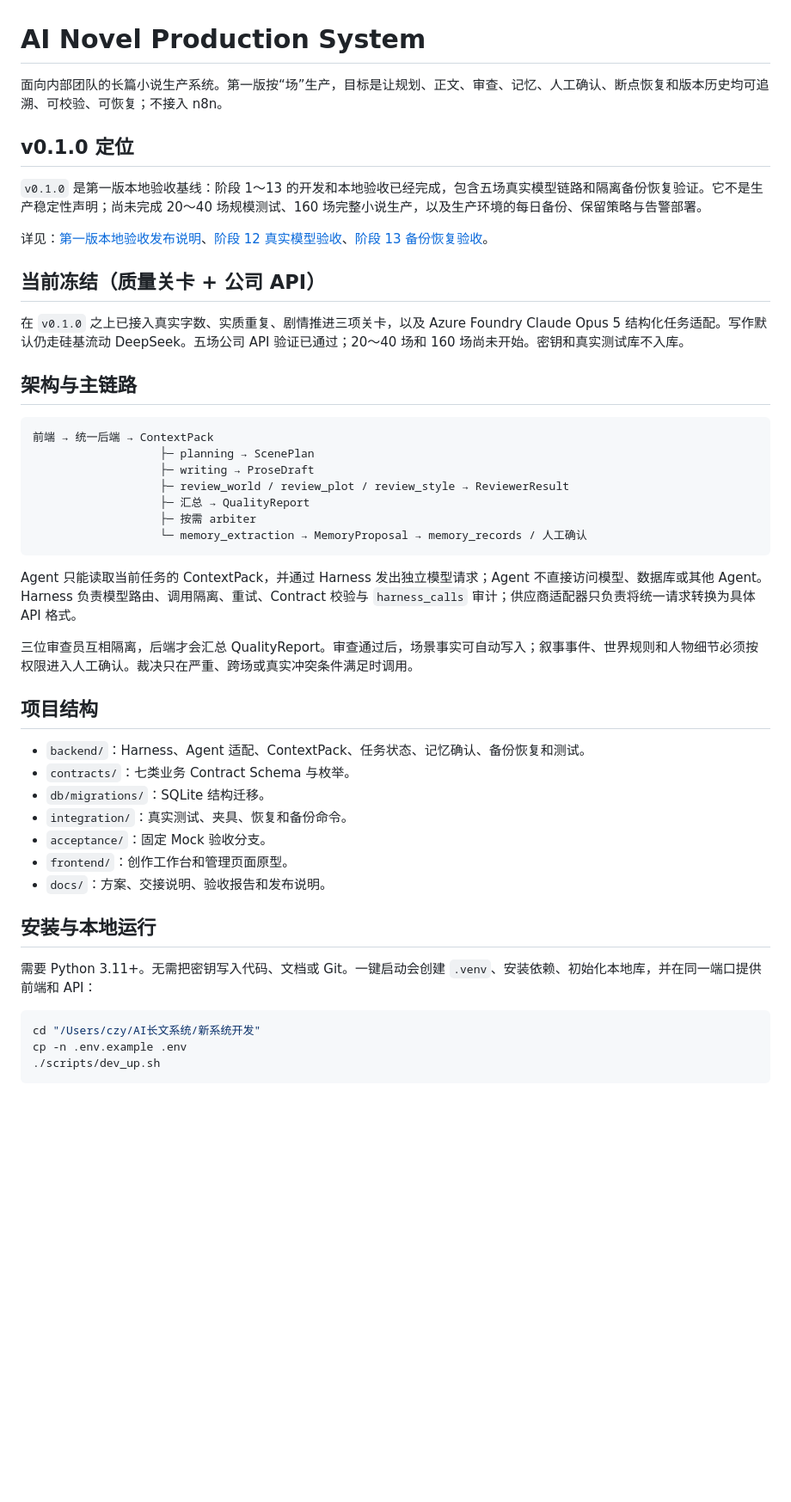
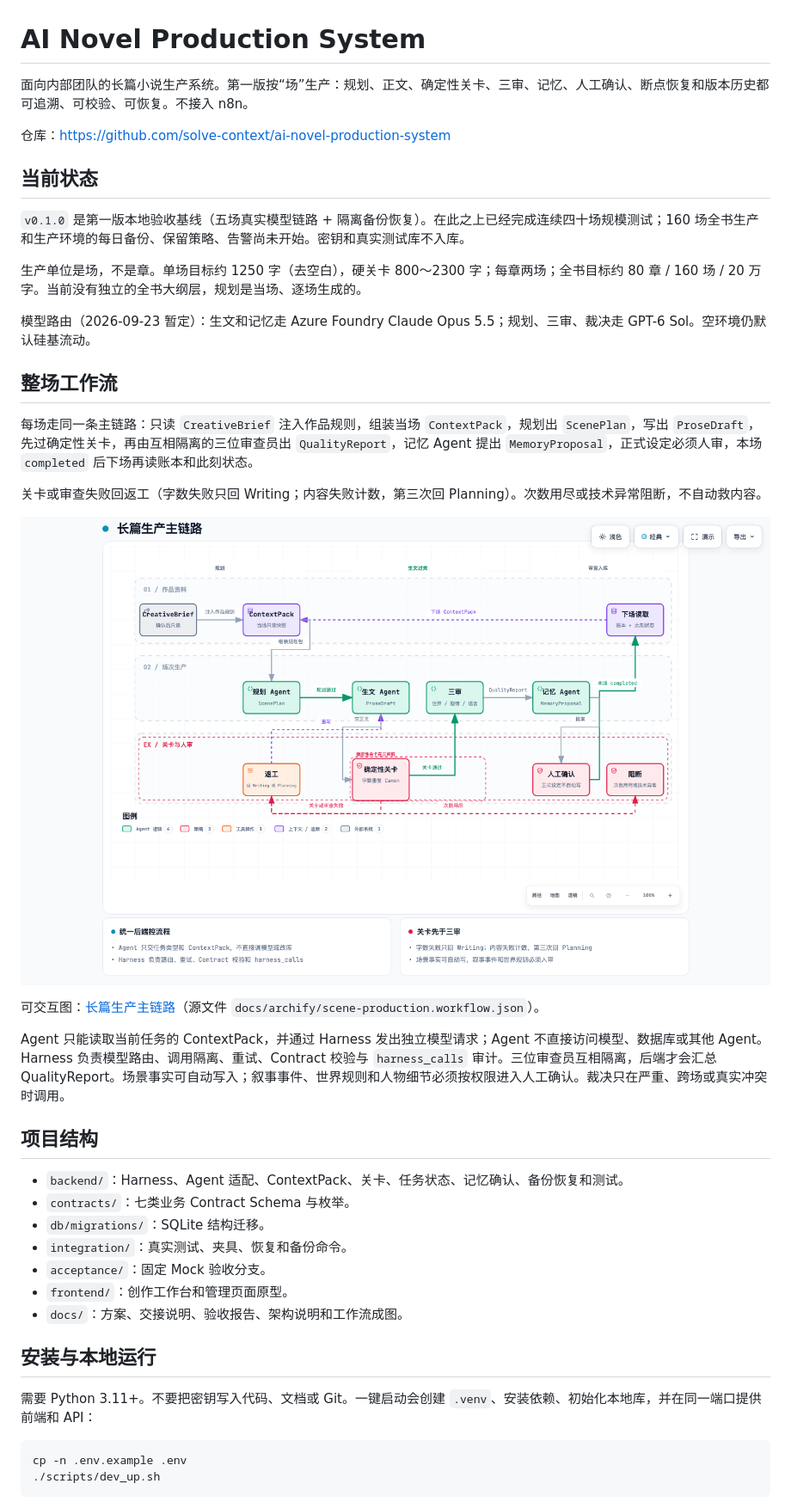
Before and after one commit to Yvestiny-aipm/ai-novel-production-system, a Markdown page: README.md, the part around one of its changes. Shown at 86% size. Rendered like a GitHub page; pictures changed too: docs/archify/scene-production-workflow.png (added); blank space fills up the shorter version.

````diff
--- a/README.md
+++ b/README.md
@@ -1,49 +1,44 @@
 # AI Novel Production System
 
-面向内部团队的长篇小说生产系统。第一版按“场”生产，目标是让规划、正文、审查、记忆、人工确认、断点恢复和版本历史均可追溯、可校验、可恢复；不接入 n8n。
+面向内部团队的长篇小说生产系统。第一版按“场”生产：规划、正文、确定性关卡、三审、记忆、人工确认、断点恢复和版本历史都可追溯、可校验、可恢复。不接入 n8n。
 
-## v0.1.0 定位
+仓库：<https://github.com/solve-context/ai-novel-production-system>
 
-`v0.1.0` 是第一版本地验收基线：阶段 1～13 的开发和本地验收已经完成，包含五场真实模型链路和隔离备份恢复验证。它不是生产稳定性声明；尚未完成 20～40 场规模测试、160 场完整小说生产，以及生产环境的每日备份、保留策略与告警部署。
+## 当前状态
 
-详见：[第一版本地验收发布说明](docs/第一版本地验收发布说明-v0.1.0.md)、[阶段 12 真实模型验收](docs/阶段12真实模型验收报告-v1.md)、[阶段 13 备份恢复验收](docs/阶段13备份恢复最终验收报告-v1.md)。
+`v0.1.0` 是第一版本地验收基线（五场真实模型链路 + 隔离备份恢复）。在此之上已经完成连续四十场规模测试；160 场全书生产和生产环境的每日备份、保留策略、告警尚未开始。密钥和真实测试库不入库。
 
-## 当前冻结（质量关卡 + 公司 API）
+生产单位是场，不是章。单场目标约 1250 字（去空白），硬关卡 800～2300 字；每章两场；全书目标约 80 章 / 160 场 / 20 万字。当前没有独立的全书大纲层，规划是当场、逐场生成的。
 
-在 `v0.1.0` 之上已接入真实字数、实质重复、剧情推进三项关卡，以及 Azure Foundry Claude Opus 5 结构化任务适配。写作默认仍走硅基流动 DeepSeek。五场公司 API 验证已通过；20～40 场和 160 场尚未开始。密钥和真实测试库不入库。
+模型路由（2026-09-23 暂定）：生文和记忆走 Azure Foundry Claude Opus 5.5；规划、三审、裁决走 GPT-6 Sol。空环境仍默认硅基流动。
 
-## 架构与主链路
+## 整场工作流
 
-```text
-前端 → 统一后端 → ContextPack
-                   ├─ planning → ScenePlan
-                   ├─ writing → ProseDraft
-                   ├─ review_world / review_plot / review_style → ReviewerResult
-                   ├─ 汇总 → QualityReport
-                   ├─ 按需 arbiter
-                   └─ memory_extraction → MemoryProposal → memory_records / 人工确认
-```
+每场走同一条主链路：只读 `CreativeBrief` 注入作品规则，组装当场 `ContextPack`，规划出 `ScenePlan`，写出 `ProseDraft`，先过确定性关卡，再由互相隔离的三位审查员出 `QualityReport`，记忆 Agent 提出 `MemoryProposal`，正式设定必须人审，本场 `completed` 后下场再读账本和此刻状态。
 
-Agent 只能读取当前任务的 ContextPack，并通过 Harness 发出独立模型请求；Agent 不直接访问模型、数据库或其他 Agent。Harness 负责模型路由、调用隔离、重试、Contract 校验与 `harness_calls` 审计；供应商适配器只负责将统一请求转换为具体 API 格式。
+关卡或审查失败回返工（字数失败只回 Writing；内容失败计数，第三次回 Planning）。次数用尽或技术异常阻断，不自动救内容。
 
-三位审查员互相隔离，后端才会汇总 QualityReport。审查通过后，场景事实可自动写入；叙事事件、世界规则和人物细节必须按权限进入人工确认。裁决只在严重、跨场或真实冲突条件满足时调用。
+![长篇生产主链路](docs/archify/scene-production-workflow.png)
+
+可交互图：[长篇生产主链路](docs/archify/scene-production-workflow.html)（源文件 `docs/archify/scene-production.workflow.json`）。
+
+Agent 只能读取当前任务的 ContextPack，并通过 Harness 发出独立模型请求；Agent 不直接访问模型、数据库或其他 Agent。Harness 负责模型路由、调用隔离、重试、Contract 校验与 `harness_calls` 审计。三位审查员互相隔离，后端才会汇总 QualityReport。场景事实可自动写入；叙事事件、世界规则和人物细节必须按权限进入人工确认。裁决只在严重、跨场或真实冲突时调用。
 
 ## 项目结构
 
-- `backend/`：Harness、Agent 适配、ContextPack、任务状态、记忆确认、备份恢复和测试。
+- `backend/`：Harness、Agent 适配、ContextPack、关卡、任务状态、记忆确认、备份恢复和测试。
 - `contracts/`：七类业务 Contract Schema 与枚举。
 - `db/migrations/`：SQLite 结构迁移。
 - `integration/`：真实测试、夹具、恢复和备份命令。
 - `acceptance/`：固定 Mock 验收分支。
 - `frontend/`：创作工作台和管理页面原型。
-- `docs/`：方案、交接说明、验收报告和发布说明。
+- `docs/`：方案、交接说明、验收报告、架构说明和工作流成图。
 
 ## 安装与本地运行
 
-需要 Python 3.11+。无需把密钥写入代码、文档或 Git。一键启动会创建 `.venv`、安装依赖、初始化本地库，并在同一端口提供前端和 API：
+需要 Python 3.11+。不要把密钥写入代码、文档或 Git。一键启动会创建 `.venv`、安装依赖、初始化本地库，并在同一端口提供前端和 API：
 
 ```sh
-cd "/Users/czy/AI长文系统/新系统开发"
 cp -n .env.example .env
 ./scripts/dev_up.sh
 ```
````
Also changed, not shown: other parts of README.md (+13 -25 lines), 2 other files.
